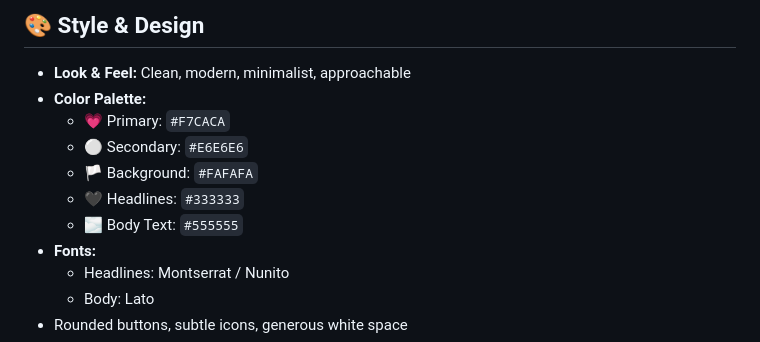
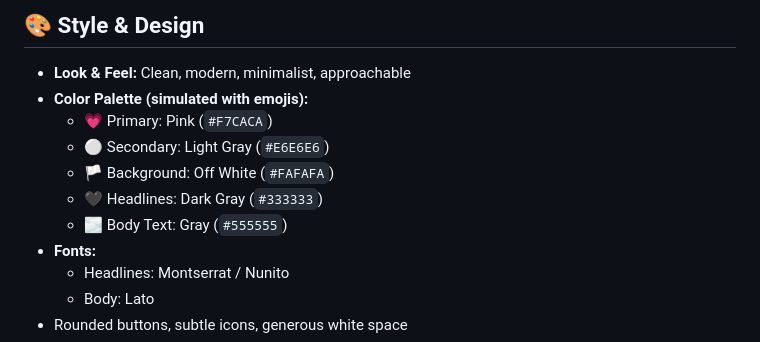
Before and after one commit to dothymejes-lgtm/dothymejes.github.io, a Markdown page: README.md, the part around one of its changes. Drawn GitHub-style.

```diff
--- a/README.md
+++ b/README.md
@@ -15,12 +15,12 @@ Welcome to my personal portfolio website! This showcases my skills as a **Licens
 
 ## 🎨 Style & Design
 - **Look & Feel:** Clean, modern, minimalist, approachable
-- **Color Palette:**
-  - 💗 Primary: `#F7CACA`
-  - ⚪ Secondary: `#E6E6E6`
-  - 🏳 Background: `#FAFAFA`
-  - 🖤 Headlines: `#333333`
-  - 🌫 Body Text: `#555555`
+- **Color Palette (simulated with emojis):**
+  - 💗 Primary: Pink (`#F7CACA`)
+  - ⚪ Secondary: Light Gray (`#E6E6E6`)
+  - 🏳 Background: Off White (`#FAFAFA`)
+  - 🖤 Headlines: Dark Gray (`#333333`)
+  - 🌫 Body Text: Gray (`#555555`)
 - **Fonts:**
   - Headlines: Montserrat / Nunito
   - Body: Lato
```
Also changed, not shown: other parts of README.md (+5 -0 lines).
